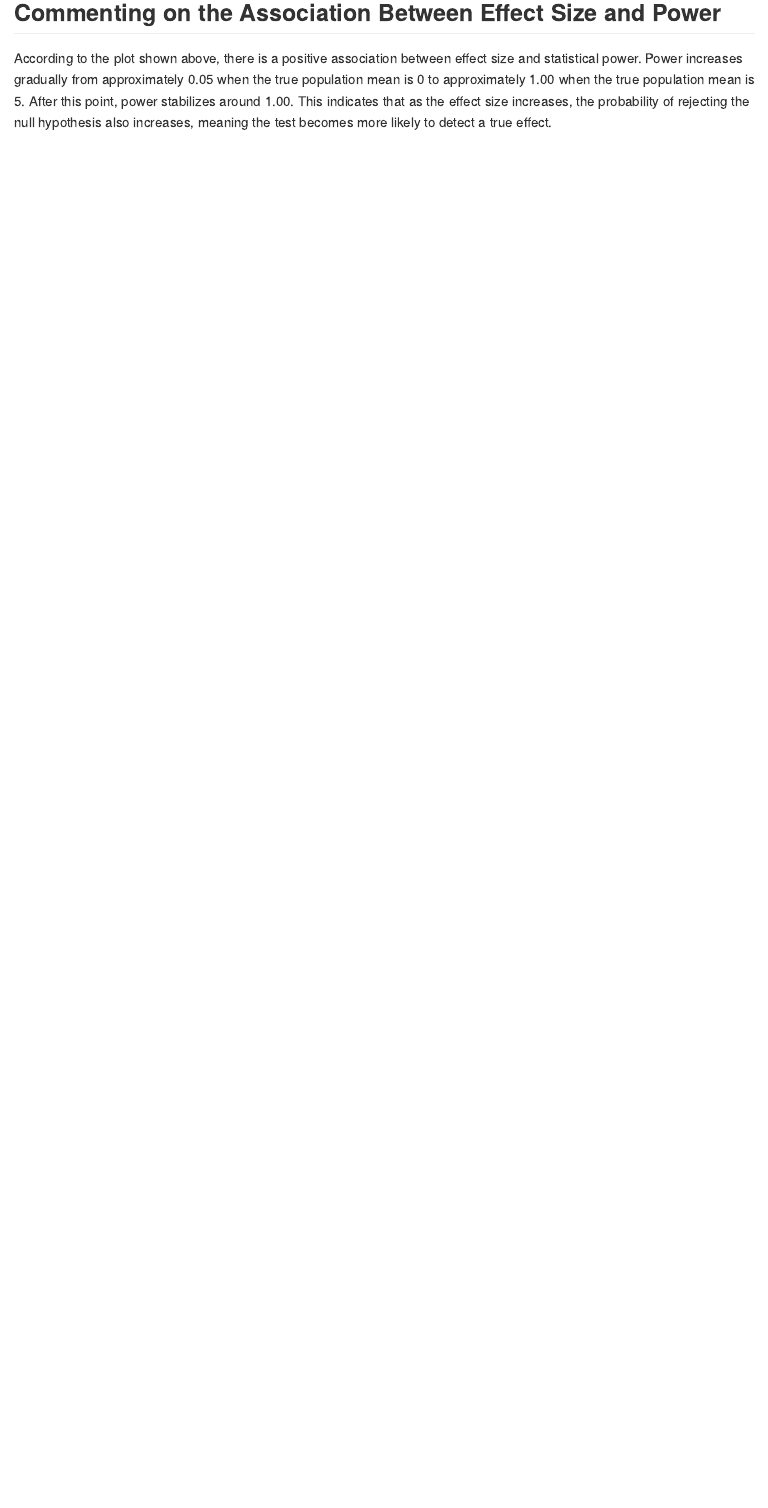
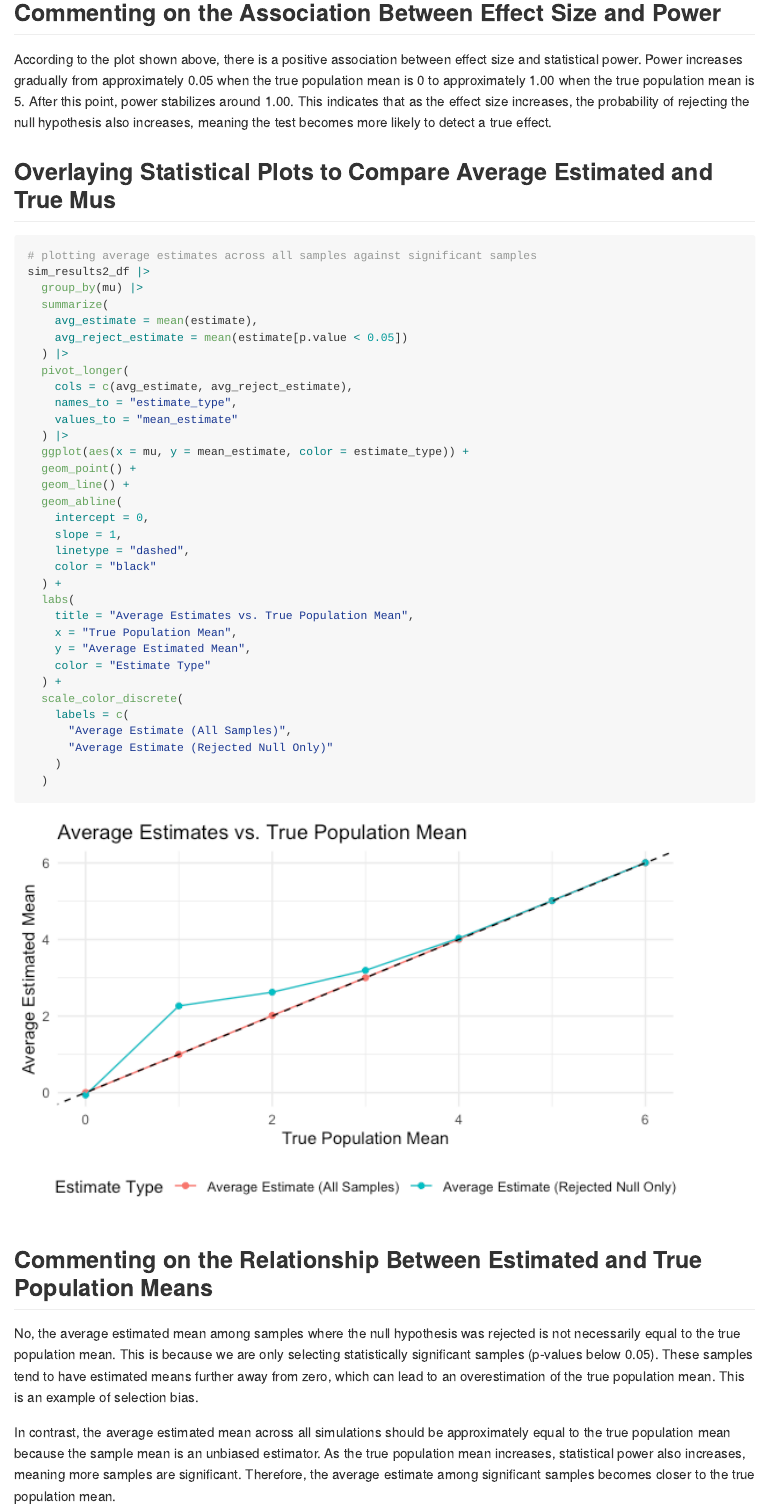
Before and after one commit to Madeline-T-Sharp/p8105_hw5_mts2203, an R Markdown document (p8105_hw5_mts2203.Rmd): the page in a window 1100 px wide, from 8640 px down before the commit and from 8620 px down after it, so that both start at the same text. The pictures show the output file p8105_hw5_mts2203.md that the author committed with the source, drawn offline in the style of GitHub.

Commit message:
Finished problem 3.

````diff
--- a/p8105_hw5_mts2203.Rmd
+++ b/p8105_hw5_mts2203.Rmd
@@ -246,0 +247,43 @@ According to the plot shown above, there is a positive association between effec
+## Overlaying Statistical Plots to Compare Average Estimated and True Mus
+
+```{r overlaying_statistics, message = F}
+# plotting average estimates across all samples against significant samples
+sim_results2_df |>
+  group_by(mu) |>
+  summarize(
+    avg_estimate = mean(estimate),
+    avg_reject_estimate = mean(estimate[p.value < 0.05])
+  ) |>
+  pivot_longer(
+    cols = c(avg_estimate, avg_reject_estimate),
+    names_to = "estimate_type",
+    values_to = "mean_estimate"
+  ) |>
+  ggplot(aes(x = mu, y = mean_estimate, color = estimate_type)) +
+  geom_point() +
+  geom_line() +
+  geom_abline(
+    intercept = 0,
+    slope = 1,
+    linetype = "dashed",
+    color = "black"
+  ) +
+  labs(
+    title = "Average Estimates vs. True Population Mean",
+    x = "True Population Mean",
+    y = "Average Estimated Mean",
+    color = "Estimate Type"
+  ) +
+  scale_color_discrete(
+    labels = c(
+      "Average Estimate (All Samples)",
+      "Average Estimate (Rejected Null Only)"
+    )
+  )
+```
+
+## Commenting on the Relationship Between Estimated and True Population Means
+
+No, the average estimated mean among samples where the null hypothesis was rejected is not necessarily equal to the true population mean. This is because we are only selecting statistically significant samples (p-values below 0.05). These samples tend to have estimated means further away from zero, which can lead to an overestimation of the true population mean. This is an example of selection bias.
+
+In contrast, the average estimated mean across all simulations should be approximately equal to the true population mean because the sample mean is an unbiased estimator. As the true population mean increases, statistical power also increases, meaning more samples are significant. Therefore, the average estimate among significant samples becomes closer to the true population mean.
````
Also changed, not shown: p8105_hw5_mts2203.md, p8105_hw5_mts2203_files/figure-gfm/overlaying_statistics-1.png (added), p8105_hw5_mts2203_files/figure-gfm/plotting_probabilies-1.png, p8105_hw5_mts2203_files/figure-gfm/plotting_statistics-1.png, p8105_hw5_mts2203.Rmd (4 more changed lines).
